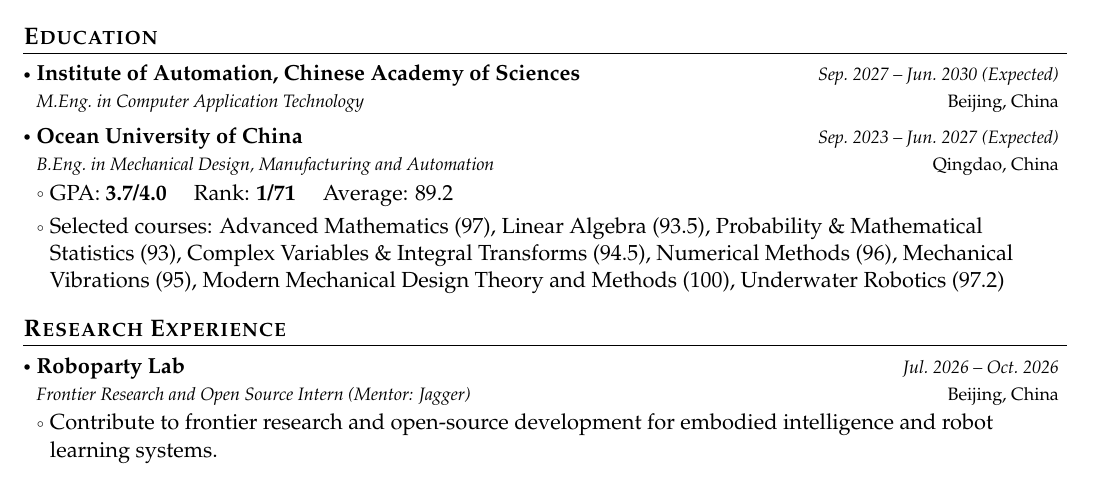
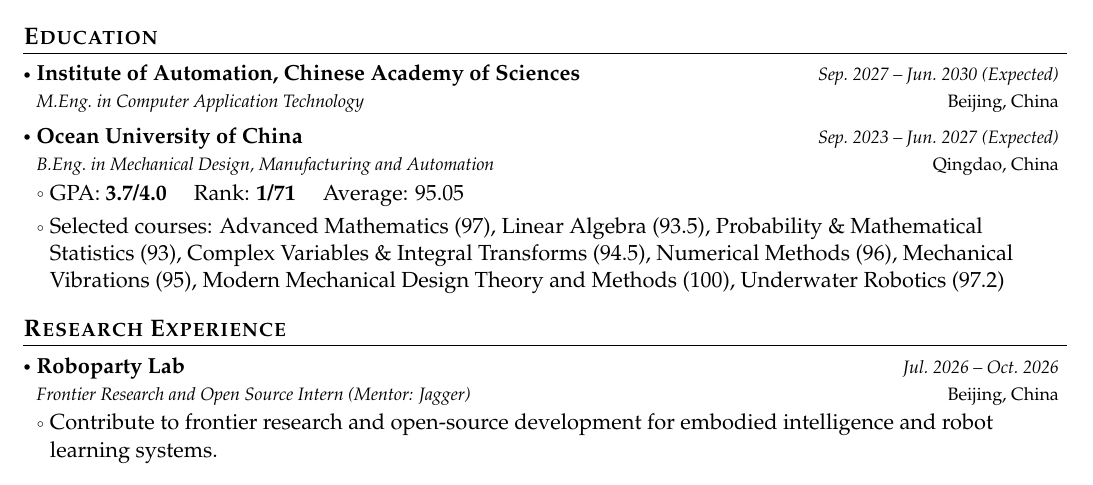
Before and after one commit to ziyisun85-ops/CV, a LaTeX CV (Academic_CV_Template/main.tex): part of page 1 of 2, cut so that both start at the same text. Compiled offline with pdfLaTeX.

Commit message:
Update average score to 95.05

```diff
--- a/Academic_CV_Template/main.tex
+++ b/Academic_CV_Template/main.tex
@@ -168,7 +168,7 @@
 {Ocean University of China}{Qingdao, China}
 {B.Eng.\ in Mechanical Design, Manufacturing and Automation}{Sep.\ 2023 -- Jun.\ 2027 (Expected)}
 \resumeItemListStart
-\item GPA: \textbf{3.7/4.0} \quad Rank: \textbf{1/71} \quad Average: 89.2
+\item GPA: \textbf{3.7/4.0} \quad Rank: \textbf{1/71} \quad Average: 95.05
 \item Selected courses: Advanced Mathematics (97), Linear Algebra (93.5), Probability \& Mathematical Statistics (93), Complex Variables \& Integral Transforms (94.5), Numerical Methods (96), Mechanical Vibrations (95), Modern Mechanical Design Theory and Methods (100), Underwater Robotics (97.2)
 \resumeItemListEnd
 \resumeSubHeadingListEnd
```
Also changed, not shown: resumes/Ziyi_Sun_Academic_CV_20260808.tex (+1 -1 lines).
